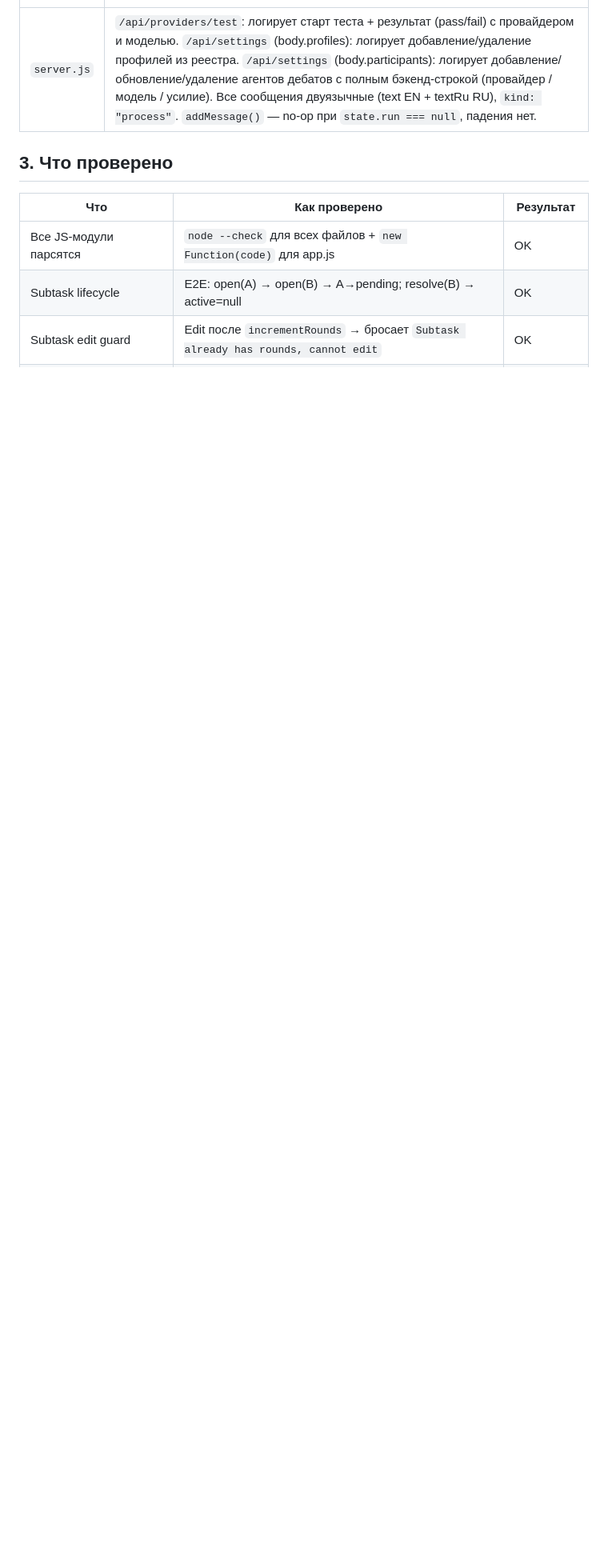
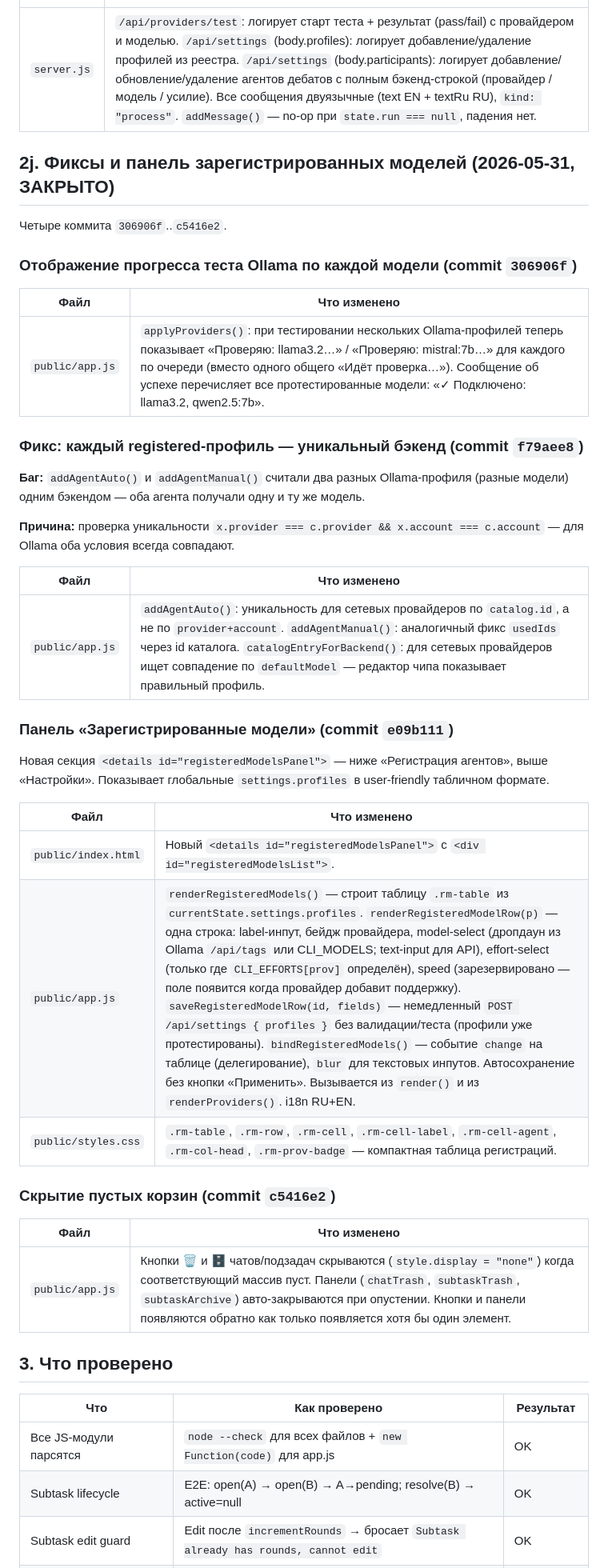
Before and after one commit to rusanovcode/council-room-v2, a Markdown page: HANDOFF.md, the part around the change. Shown at 80% size. GitHub-like rendering; blank space fills up the shorter version.

Commit message:
docs: HANDOFF §2j — registered models panel + fixes (2026-05-31)
Documents: per-model test progress, Ollama profile uniqueness fix,
registered models panel, empty trash/archive hiding.

Co-Authored-By: Claude Sonnet 4.6 <noreply@anthropic.com>

```diff
--- a/HANDOFF.md
+++ b/HANDOFF.md
@@ -240,6 +240,42 @@ v2 (`C:\AI\Council Room v2`, порт 8788) — пересборка вокру
 |---|---|
 | `server.js` | `/api/providers/test`: логирует старт теста + результат (pass/fail) с провайдером и моделью. `/api/settings` (body.profiles): логирует добавление/удаление профилей из реестра. `/api/settings` (body.participants): логирует добавление/обновление/удаление агентов дебатов с полным бэкенд-строкой (провайдер / модель / усилие). Все сообщения двуязычные (text EN + textRu RU), `kind: "process"`. `addMessage()` — no-op при `state.run === null`, падения нет. |
 
+## 2j. Фиксы и панель зарегистрированных моделей (2026-05-31, ЗАКРЫТО)
+
+Четыре коммита `306906f`..`c5416e2`.
+
+### Отображение прогресса теста Ollama по каждой модели (commit `306906f`)
+
+| Файл | Что изменено |
+|---|---|
+| `public/app.js` | `applyProviders()`: при тестировании нескольких Ollama-профилей теперь показывает «Проверяю: llama3.2…» / «Проверяю: mistral:7b…» для каждого по очереди (вместо одного общего «Идёт проверка…»). Сообщение об успехе перечисляет все протестированные модели: «✓ Подключено: llama3.2, qwen2.5:7b». |
+
+### Фикс: каждый registered-профиль — уникальный бэкенд (commit `f79aee8`)
+
+**Баг:** `addAgentAuto()` и `addAgentManual()` считали два разных Ollama-профиля (разные модели) одним бэкендом — оба агента получали одну и ту же модель.
+
+**Причина:** проверка уникальности `x.provider === c.provider && x.account === c.account` — для Ollama оба условия всегда совпадают.
+
+| Файл | Что изменено |
+|---|---|
+| `public/app.js` | `addAgentAuto()`: уникальность для сетевых провайдеров по `catalog.id`, а не по `provider+account`. `addAgentManual()`: аналогичный фикс `usedIds` через id каталога. `catalogEntryForBackend()`: для сетевых провайдеров ищет совпадение по `defaultModel` — редактор чипа показывает правильный профиль. |
+
+### Панель «Зарегистрированные модели» (commit `e09b111`)
+
+Новая секция `<details id="registeredModelsPanel">` — ниже «Регистрация агентов», выше «Настройки». Показывает глобальные `settings.profiles` в user-friendly табличном формате.
+
+| Файл | Что изменено |
+|---|---|
+| `public/index.html` | Новый `<details id="registeredModelsPanel">` с `<div id="registeredModelsList">`. |
+| `public/app.js` | `renderRegisteredModels()` — строит таблицу `.rm-table` из `currentState.settings.profiles`. `renderRegisteredModelRow(p)` — одна строка: label-инпут, бейдж провайдера, model-select (дропдаун из Ollama `/api/tags` или CLI_MODELS; text-input для API), effort-select (только где `CLI_EFFORTS[prov]` определён), speed (зарезервировано — поле появится когда провайдер добавит поддержку). `saveRegisteredModelRow(id, fields)` — немедленный `POST /api/settings { profiles }` без валидации/теста (профили уже протестированы). `bindRegisteredModels()` — событие `change` на таблице (делегирование), `blur` для текстовых инпутов. Автосохранение без кнопки «Применить». Вызывается из `render()` и из `renderProviders()`. i18n RU+EN. |
+| `public/styles.css` | `.rm-table`, `.rm-row`, `.rm-cell`, `.rm-cell-label`, `.rm-cell-agent`, `.rm-col-head`, `.rm-prov-badge` — компактная таблица регистраций. |
+
+### Скрытие пустых корзин (commit `c5416e2`)
+
+| Файл | Что изменено |
+|---|---|
+| `public/app.js` | Кнопки 🗑 и 🗄 чатов/подзадач скрываются (`style.display = "none"`) когда соответствующий массив пуст. Панели (`chatTrash`, `subtaskTrash`, `subtaskArchive`) авто-закрываются при опустении. Кнопки и панели появляются обратно как только появляется хотя бы один элемент. |
+
 ## 3. Что проверено
 
 | Что | Как проверено | Результат |
```
